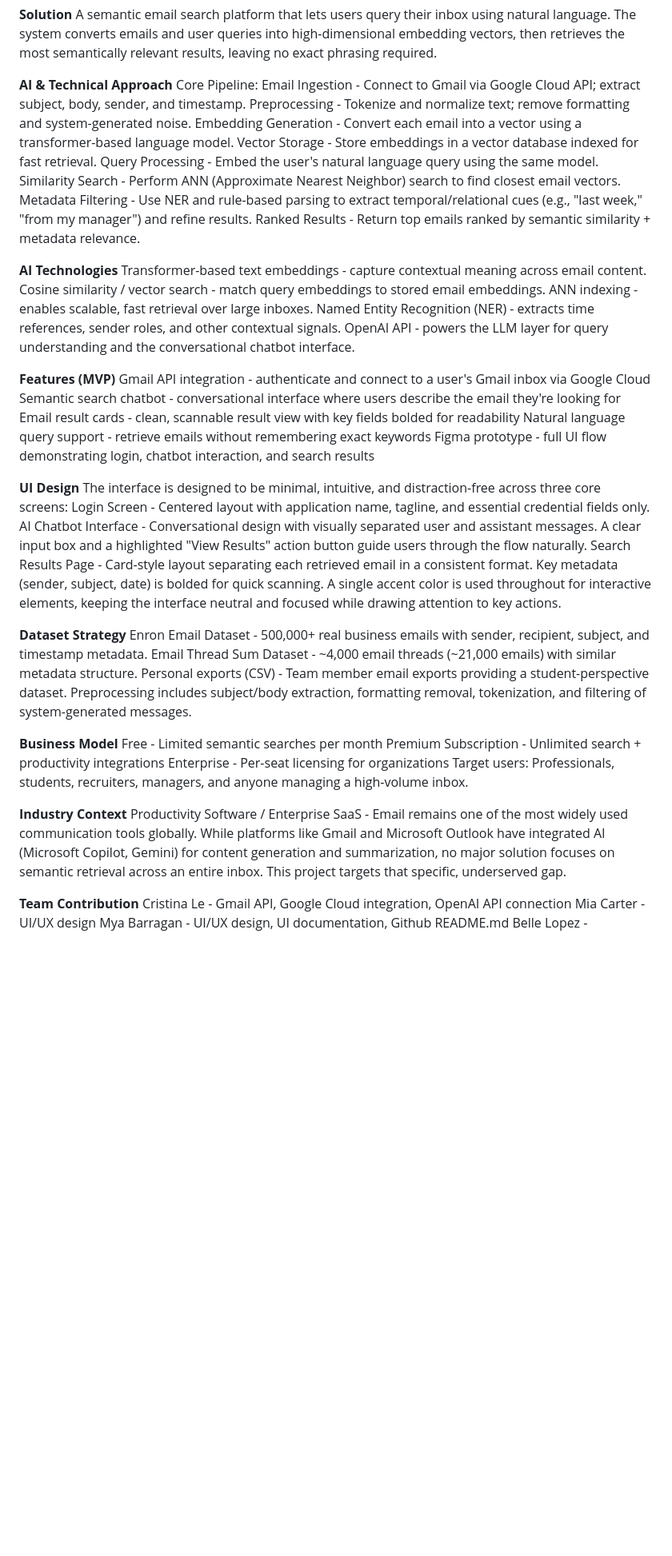
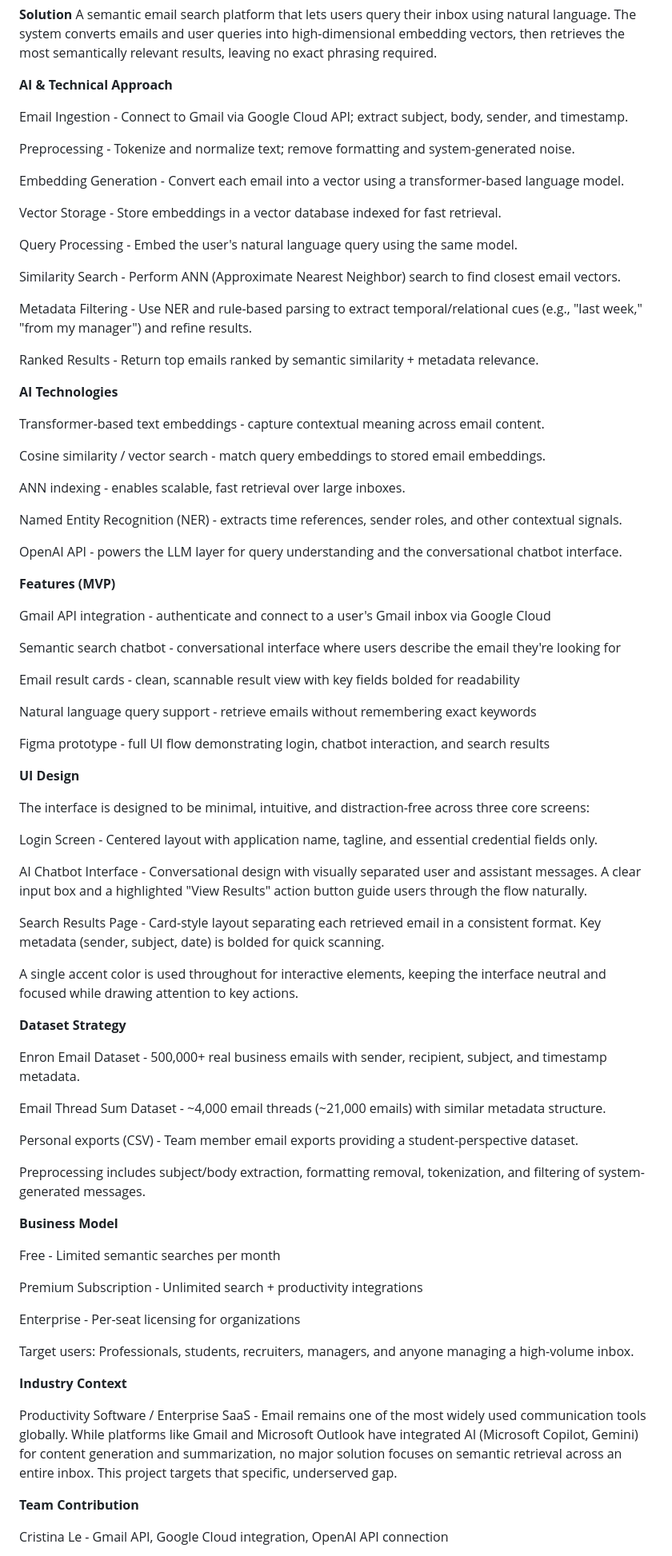
Before and after one commit to myabarragan/CECS-351-Term-Project, a Markdown page: README.md, the part around one of its changes. Shown at 80% size. GitHub-like rendering; blank space fills up the shorter version.

Commit message:
Update README with a clearer format

```diff
--- a/README.md
+++ b/README.md
@@ -22,52 +24,84 @@ Key pain points include:
 A semantic email search platform that lets users query their inbox using natural language. The system converts emails and user queries into high-dimensional embedding vectors, then retrieves the most semantically relevant results, leaving no exact phrasing required.
 
 **AI & Technical Approach**
-Core Pipeline:
+
 Email Ingestion - Connect to Gmail via Google Cloud API; extract subject, body, sender, and timestamp.
+
 Preprocessing - Tokenize and normalize text; remove formatting and system-generated noise.
+
 Embedding Generation - Convert each email into a vector using a transformer-based language model.
+
 Vector Storage - Store embeddings in a vector database indexed for fast retrieval.
+
 Query Processing - Embed the user's natural language query using the same model.
+
 Similarity Search - Perform ANN (Approximate Nearest Neighbor) search to find closest email vectors.
+
 Metadata Filtering - Use NER and rule-based parsing to extract temporal/relational cues (e.g., "last week," "from my manager") and refine results.
+
 Ranked Results - Return top emails ranked by semantic similarity + metadata relevance.
 
 **AI Technologies**
+
 Transformer-based text embeddings - capture contextual meaning across email content.
+
 Cosine similarity / vector search - match query embeddings to stored email embeddings.
+
 ANN indexing - enables scalable, fast retrieval over large inboxes.
+
 Named Entity Recognition (NER) - extracts time references, sender roles, and other contextual signals.
+
 OpenAI API - powers the LLM layer for query understanding and the conversational chatbot interface.
 
 
 **Features (MVP)**
+
 Gmail API integration - authenticate and connect to a user's Gmail inbox via Google Cloud
+
 Semantic search chatbot - conversational interface where users describe the email they're looking for
+
 Email result cards - clean, scannable result view with key fields bolded for readability
+
 Natural language query support - retrieve emails without remembering exact keywords
+
 Figma prototype - full UI flow demonstrating login, chatbot interaction, and search results
 
 **UI Design**
+
 The interface is designed to be minimal, intuitive, and distraction-free across three core screens:
+
 Login Screen - Centered layout with application name, tagline, and essential credential fields only.
+
 AI Chatbot Interface - Conversational design with visually separated user and assistant messages. A clear input box and a highlighted "View Results" action button guide users through the flow naturally.
+
 Search Results Page - Card-style layout separating each retrieved email in a consistent format. Key metadata (sender, subject, date) is bolded for quick scanning.
+
 A single accent color is used throughout for interactive elements, keeping the interface neutral and focused while drawing attention to key actions.
 
 **Dataset Strategy**
+
 Enron Email Dataset - 500,000+ real business emails with sender, recipient, subject, and timestamp metadata.
+
 Email Thread Sum Dataset - ~4,000 email threads (~21,000 emails) with similar metadata structure.
+
 Personal exports (CSV) - Team member email exports providing a student-perspective dataset.
+
 Preprocessing includes subject/body extraction, formatting removal, tokenization, and filtering of system-generated messages.
 
 **Business Model**
+
 Free - Limited semantic searches per month
+
 Premium Subscription - Unlimited search + productivity integrations
+
 Enterprise - Per-seat licensing for organizations
+
 Target users: Professionals, students, recruiters, managers, and anyone managing a high-volume inbox.
 
 **Industry Context**
+
 Productivity Software / Enterprise SaaS - Email remains one of the most widely used communication tools globally. While platforms like Gmail and Microsoft Outlook have integrated AI (Microsoft Copilot, Gemini) for content generation and summarization, no major solution focuses on semantic retrieval across an entire inbox. This project targets that specific, underserved gap.
 
 **Team Contribution**
+
 Cristina Le - Gmail API, Google Cloud integration, OpenAI API connection
```
Also changed, not shown: other parts of README.md (+6 -1 lines).
